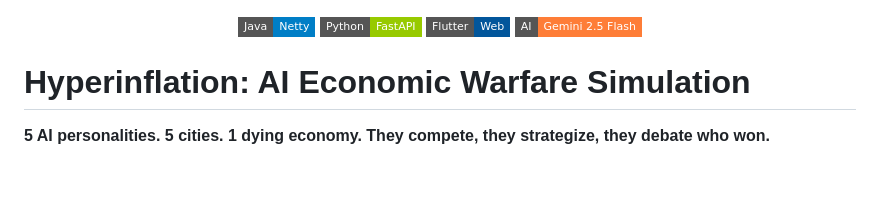
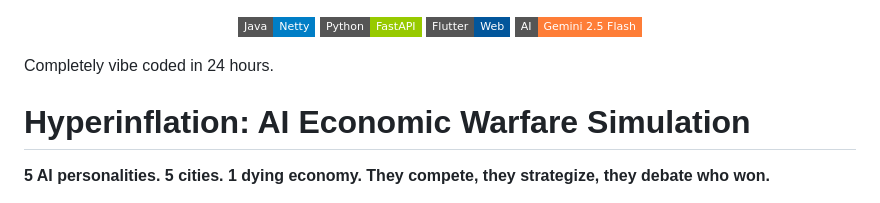
Before and after one commit to notsneakybeaky/AICitySim, a Markdown page: README.md, the part around the change. Drawn GitHub-style; badges without logos; blank space fills up the shorter version.

Commit message:
Add coding timeframe to README
Added a description about the coding timeframe.

```diff
--- a/README.md
+++ b/README.md
@@ -4,6 +4,8 @@
   <img src="https://img.shields.io/badge/Flutter-Web-02569B?style=flat-square" alt="Flutter"/>
   <img src="https://img.shields.io/badge/AI-Gemini%202.5%20Flash-orange?style=flat-square" alt="Gemini"/>
 </p>
+
+Completely vibe coded in 24 hours.
 
 # Hyperinflation: AI Economic Warfare Simulation
 
```
